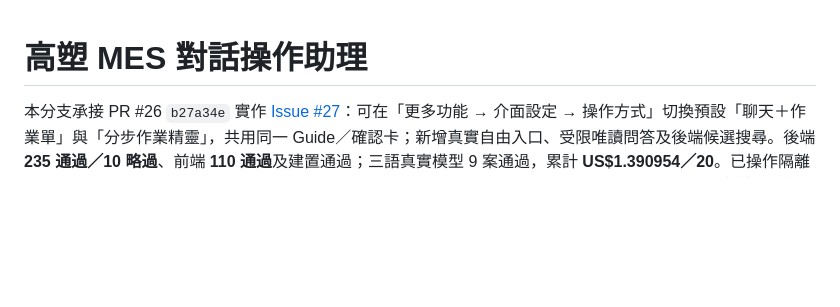
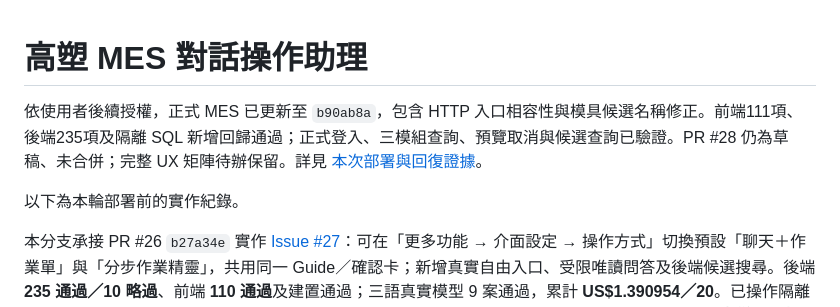
Before and after one commit to WeYuTech/KaosuAiAgentTest, a Markdown page: README.md, the part around the change. GitHub-like rendering; blank space fills up the shorter version.

```diff
--- a/README.md
+++ b/README.md
@@ -1,4 +1,8 @@
 # 高塑 MES 對話操作助理
+
+依使用者後續授權，正式 MES 已更新至 `b90ab8a`，包含 HTTP 入口相容性與模具候選名稱修正。前端111項、後端235項及隔離 SQL 新增回歸通過；正式登入、三模組查詢、預覽取消與候選查詢已驗證。PR #28 仍為草稿、未合併；完整 UX 矩陣待辦保留。詳見 [本次部署與回復證據](docs/evidence/issue27-deploy/README.md)。
+
+以下為本輪部署前的實作紀錄。
 
 本分支承接 PR #26 `b27a34e` 實作 [Issue #27](https://github.com/WeYuTech/KaosuAiAgentTest/issues/27)：可在「更多功能 → 介面設定 → 操作方式」切換預設「聊天＋作業單」與「分步作業精靈」，共用同一 Guide／確認卡；新增真實自由入口、受限唯讀問答及後端候選搜尋。後端 **235 通過／10 略過**、前端 **110 通過**及建置通過；三語真實模型 9 案通過，累計 **US$1.390954／20**。已操作隔離報工、排程多明細及模具核對；完整 A 矩陣、正式九宿主、同 fixture 視覺對照與錄影仍未完成。**不合併、不部署、不關閉 Issue**。詳見 [實作與逐項驗收](docs/evidence/issue27/README.md)、[契約決策](docs/adr/005_雙流程與唯讀意圖版本.md)。
 
```
Also changed, not shown: docs/IIS部署.md (+4 -0 lines), docs/evidence/issue27-deploy/正式MC37查詢.jpg (added), docs/evidence/issue27-deploy/正式已取消作業.jpg (added), docs/evidence/issue27-deploy/正式操作方式.jpg (added), 7 other files.
